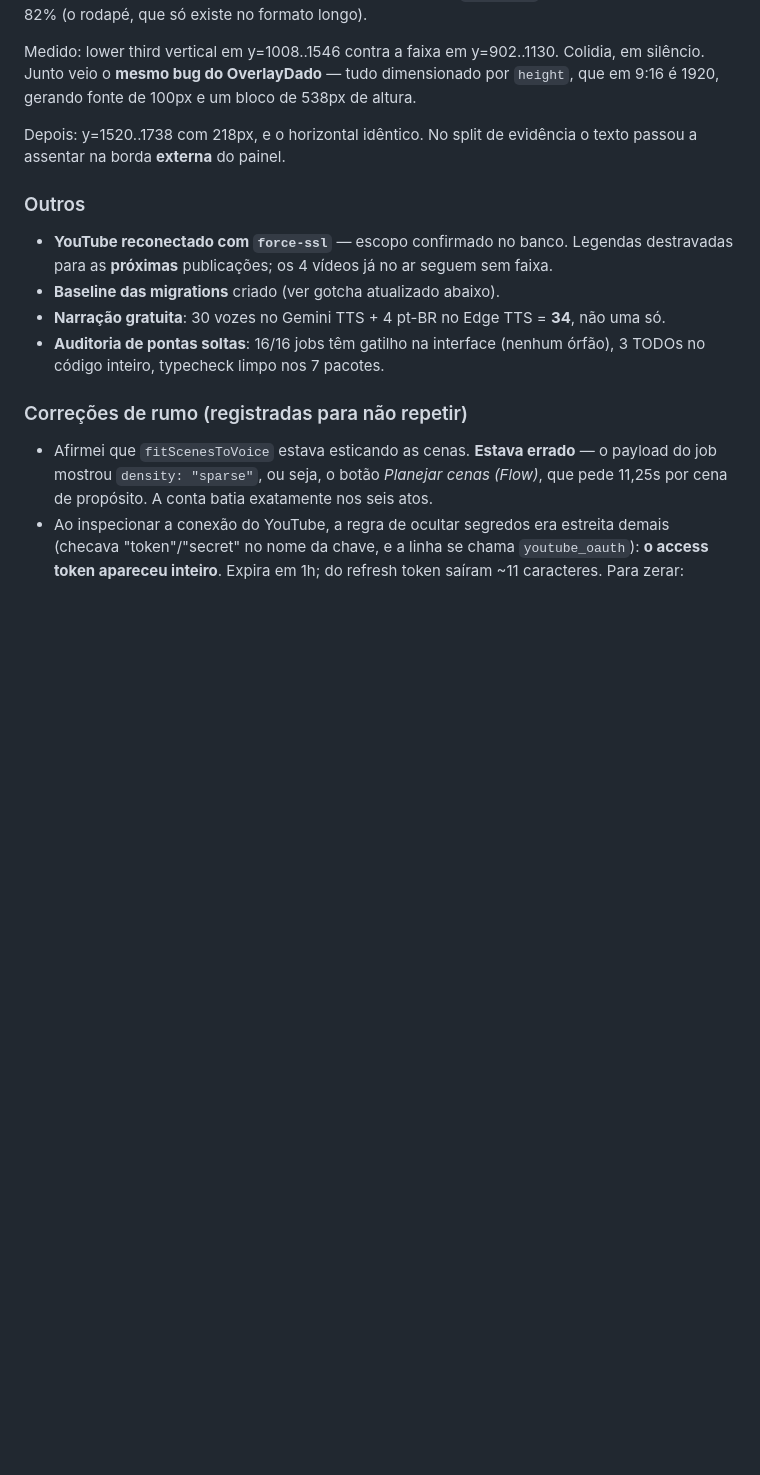
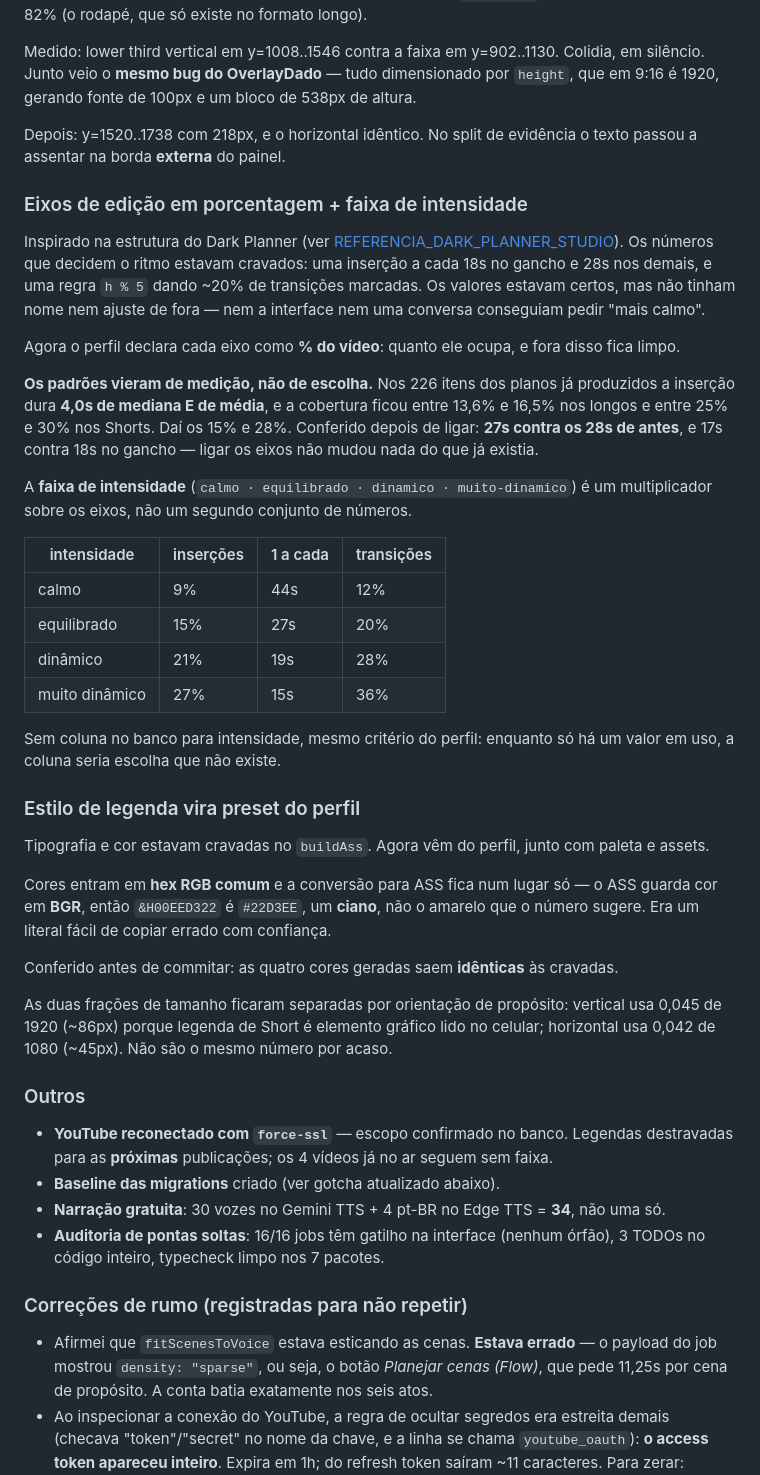
Before and after one commit to NicolasCoder/vincere-studio, a Markdown page: docs/PROGRESSO_SESSAO.md, the part around one of its changes. Rendered like a GitHub page; blank space fills up the shorter version.

Commit message:
docs: registra os eixos e o preset de legenda, atualiza pendencias
Guarda os numeros que sustentam as decisoes, nao so as conclusoes: a insercao medindo
4,0s de mediana E de media nos 226 itens ja produzidos, a cobertura entre 13,6% e 16,5%
nos longos e 25% a 30% nos Shorts, e a conferencia de que ligar os eixos deu 27s contra
os 28s de antes. E o numero que permite, daqui a dois meses, saber se a conclusao ainda
vale.

Fica registrado tambem por que o ASS guarda cor em BGR e que &H00EED322 e um ciano --
literal facil de copiar errado com confianca.

Pendencias reordenadas: "escolher tipografia da legenda" saiu da lista como pedido e
voltou como metade feita (o preset existe no perfil, falta expor), e entrou um item novo
para os eixos, que tem exatamente a mesma forma: o motor aceita, a interface nao oferece.
Separar as duas coisas evita dar por resolvido o que so esta resolvido pela metade.

Co-Authored-By: Claude Opus 5 <noreply@anthropic.com>

```diff
--- a/docs/PROGRESSO_SESSAO.md
+++ b/docs/PROGRESSO_SESSAO.md
@@ -70,6 +70,47 @@ silêncio. Junto veio o **mesmo bug do OverlayDado** — tudo dimensionado por `
 
 Depois: y=1520..1738 com 218px, e o horizontal idêntico. No split de evidência o texto passou a
 assentar na borda **externa** do painel.
+
+### Eixos de edição em porcentagem + faixa de intensidade
+
+Inspirado na estrutura do Dark Planner (ver [REFERENCIA_DARK_PLANNER_STUDIO](REFERENCIA_DARK_PLANNER_STUDIO.md)).
+Os números que decidem o ritmo estavam cravados: uma inserção a cada 18s no gancho e 28s nos
+demais, e uma regra `h % 5` dando ~20% de transições marcadas. Os valores estavam certos, mas não
+tinham nome nem ajuste de fora — nem a interface nem uma conversa conseguiam pedir "mais calmo".
+
+Agora o perfil declara cada eixo como **% do vídeo**: quanto ele ocupa, e fora disso fica limpo.
+
+**Os padrões vieram de medição, não de escolha.** Nos 226 itens dos planos já produzidos a
+inserção dura **4,0s de mediana E de média**, e a cobertura ficou entre 13,6% e 16,5% nos longos e
+entre 25% e 30% nos Shorts. Daí os 15% e 28%. Conferido depois de ligar: **27s contra os 28s de
+antes**, e 17s contra 18s no gancho — ligar os eixos não mudou nada do que já existia.
+
+A **faixa de intensidade** (`calmo · equilibrado · dinamico · muito-dinamico`) é um multiplicador
+sobre os eixos, não um segundo conjunto de números.
+
+| intensidade | inserções | 1 a cada | transições |
+|---|---|---|---|
+| calmo | 9% | 44s | 12% |
+| equilibrado | 15% | 27s | 20% |
+| dinâmico | 21% | 19s | 28% |
+| muito dinâmico | 27% | 15s | 36% |
+
+Sem coluna no banco para intensidade, mesmo critério do perfil: enquanto só há um valor em uso, a
+coluna seria escolha que não existe.
+
+### Estilo de legenda vira preset do perfil
+
+Tipografia e cor estavam cravadas no `buildAss`. Agora vêm do perfil, junto com paleta e assets.
+
+Cores entram em **hex RGB comum** e a conversão para ASS fica num lugar só — o ASS guarda cor em
+**BGR**, então `&H00EED322` é `#22D3EE`, um **ciano**, não o amarelo que o número sugere. Era um
+literal fácil de copiar errado com confiança.
+
+Conferido antes de commitar: as quatro cores geradas saem **idênticas** às cravadas.
+
+As duas frações de tamanho ficaram separadas por orientação de propósito: vertical usa 0,045 de
+1920 (~86px) porque legenda de Short é elemento gráfico lido no celular; horizontal usa 0,042 de
+1080 (~45px). Não são o mesmo número por acaso.
 
 ### Outros
 
```
Also changed, not shown: other parts of docs/PROGRESSO_SESSAO.md (+9 -7 lines).
